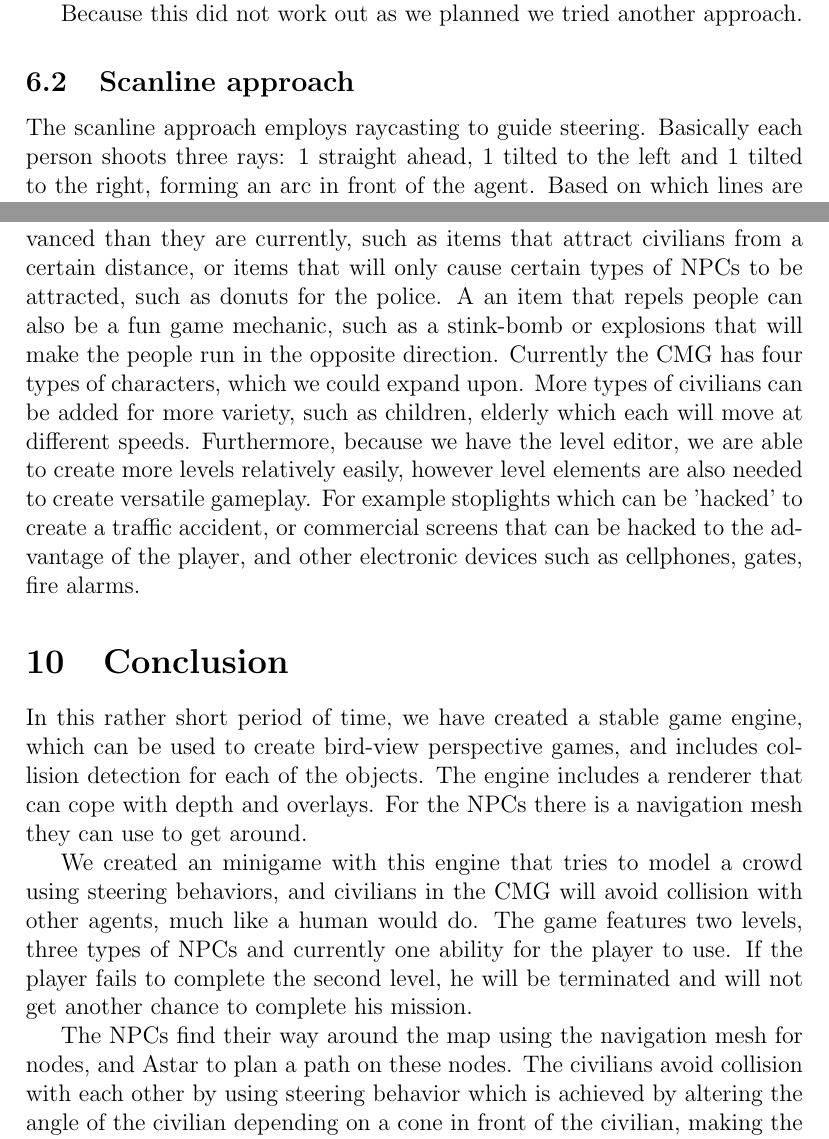
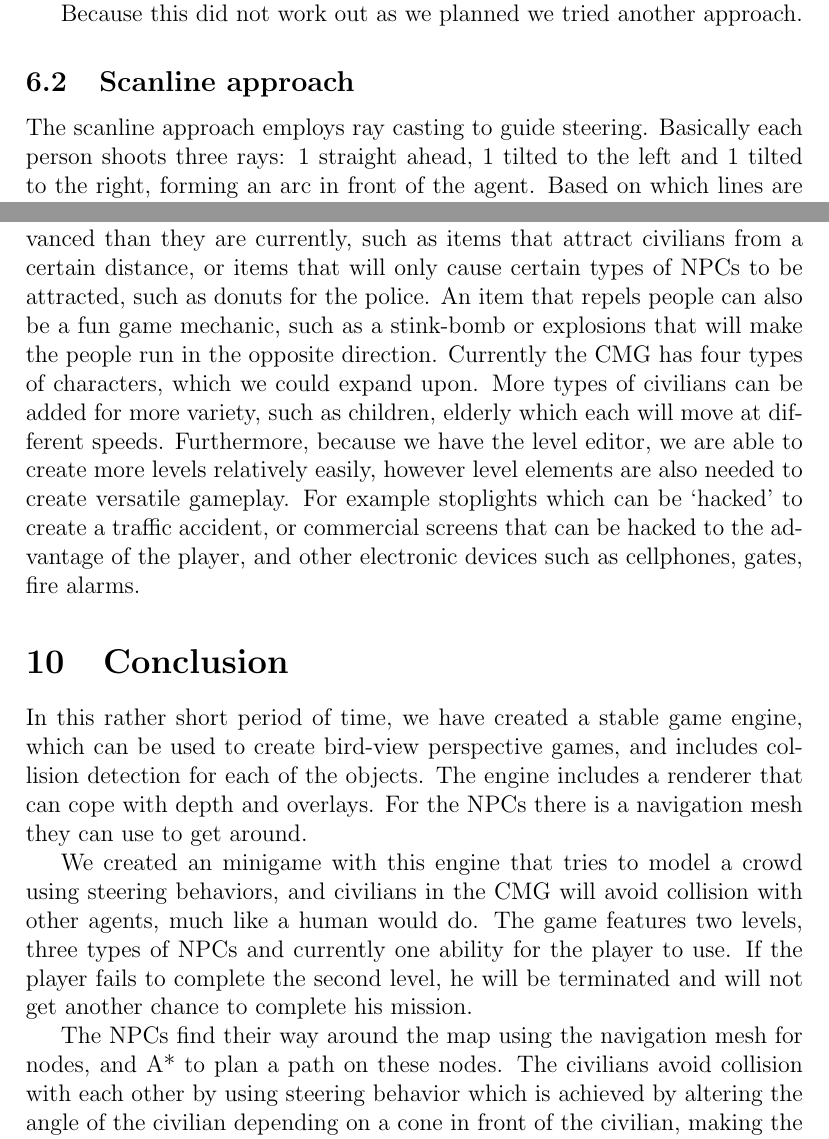
Before and after one commit to Khorod/CMG, a LaTeX document (report/report.tex): two parts of pages 5 and 7 of 8, joined at a grey line, cut so that both start at the same text. Compiled offline with pdfLaTeX.

Commit message:
small changes

```diff
--- a/report/report.tex
+++ b/report/report.tex
@@ -141,7 +141,7 @@ The first thing we tried was to implement a similar system to the Boids that wer
 Because this did not work out as we planned we tried another approach.
 
 \subsection{Scanline approach}
-The scanline approach employs raycasting to guide steering. Basically each person shoots three rays: 1 straight ahead, 1 tilted to the left and 1 tilted to the right, forming an arc in front of the agent. Based on which lines are triggered, the heading direction is altered, such that the detected entity is being avoided, while still heading towards the destination. When an entity is touched by one of the lines, the turning angle increases incrementally to a certain amount. When the entity is no longer in the cone of the agent, the turning angle gradually decreases until it is back to no turning at all. This will make agents make a curve around other agents, mimicking human steering behavior.
+The scanline approach employs ray casting to guide steering. Basically each person shoots three rays: 1 straight ahead, 1 tilted to the left and 1 tilted to the right, forming an arc in front of the agent. Based on which lines are triggered, the heading direction is altered, such that the detected entity is being avoided, while still heading towards the destination. When an entity is touched by one of the lines, the turning angle increases incrementally to a certain amount. When the entity is no longer in the cone of the agent, the turning angle gradually decreases until it is back to no turning at all. This will make agents make a curve around other agents, mimicking human steering behavior.
 
 \section{Gameplay}
 \label{sec:Gameplay}
@@ -209,7 +209,7 @@ Another problem when using ray casting is the coverage. Since we use three rays
 
 \section{Future Work}
 \label{sec:Future Work}
-In future work we plan to add more abilities, more types of NPCs and of course more levels and level elements. Abilities would be made more advanced than they are currently, such as items that attract civilians from a certain distance, or items that will only cause certain types of NPCs to be attracted, such as donuts for the police. A an item that repels people can also be a fun game mechanic, such as a stink-bomb or explosions that will make the people run in the opposite direction. Currently the CMG has four types of characters, which we could expand upon. More types of civilians can be added for more variety, such as children, elderly which each will move at different speeds. Furthermore, because we have the level editor, we are able to create more levels relatively easily, however level elements are also needed to create versatile gameplay. For example stoplights which can be 'hacked' to create a traffic accident, or commercial screens that can be hacked to the advantage of the player, and other electronic devices such as cellphones, gates, fire alarms.
+In future work we plan to add more abilities, more types of NPCs and of course more levels and level elements. Abilities would be made more advanced than they are currently, such as items that attract civilians from a certain distance, or items that will only cause certain types of NPCs to be attracted, such as donuts for the police. An item that repels people can also be a fun game mechanic, such as a stink-bomb or explosions that will make the people run in the opposite direction. Currently the CMG has four types of characters, which we could expand upon. More types of civilians can be added for more variety, such as children, elderly which each will move at different speeds. Furthermore, because we have the level editor, we are able to create more levels relatively easily, however level elements are also needed to create versatile gameplay. For example stoplights which can be `hacked' to create a traffic accident, or commercial screens that can be hacked to the advantage of the player, and other electronic devices such as cellphones, gates, fire alarms.
 
 \section{Conclusion}
 \label{sec:Conclusion}
@@ -218,7 +218,7 @@ In this rather short period of time, we have created a stable game engine, which
 
 We created an minigame with this engine that tries to model a crowd using steering behaviors, and civilians in the CMG will avoid collision with other agents, much like a human would do. The game features two levels, three types of NPCs and currently one ability for the player to use. If the player fails to complete the second level, he will be terminated and will not get another chance to complete his mission.
 
-The NPCs find their way around the map using the navigation mesh for nodes, and Astar to plan a path on these nodes. The civilians avoid collision with each other by using steering behavior which is achieved by altering the angle of the civilian depending on a cone in front of the civilian, making the agents curve around each other.
+The NPCs find their way around the map using the navigation mesh for nodes, and A* to plan a path on these nodes. The civilians avoid collision with each other by using steering behavior which is achieved by altering the angle of the civilian depending on a cone in front of the civilian, making the agents curve around each other.
 
 
 \bibliographystyle{plainnat}
```
